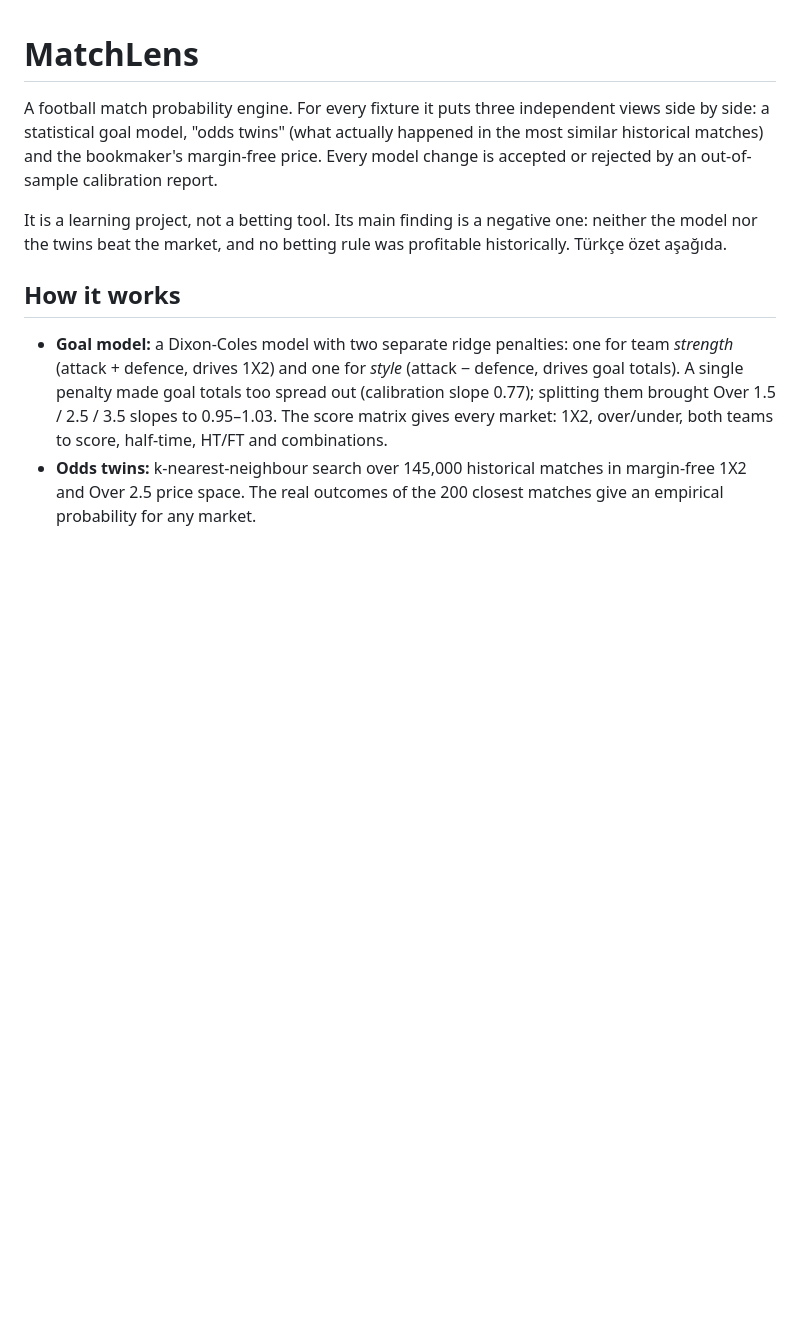
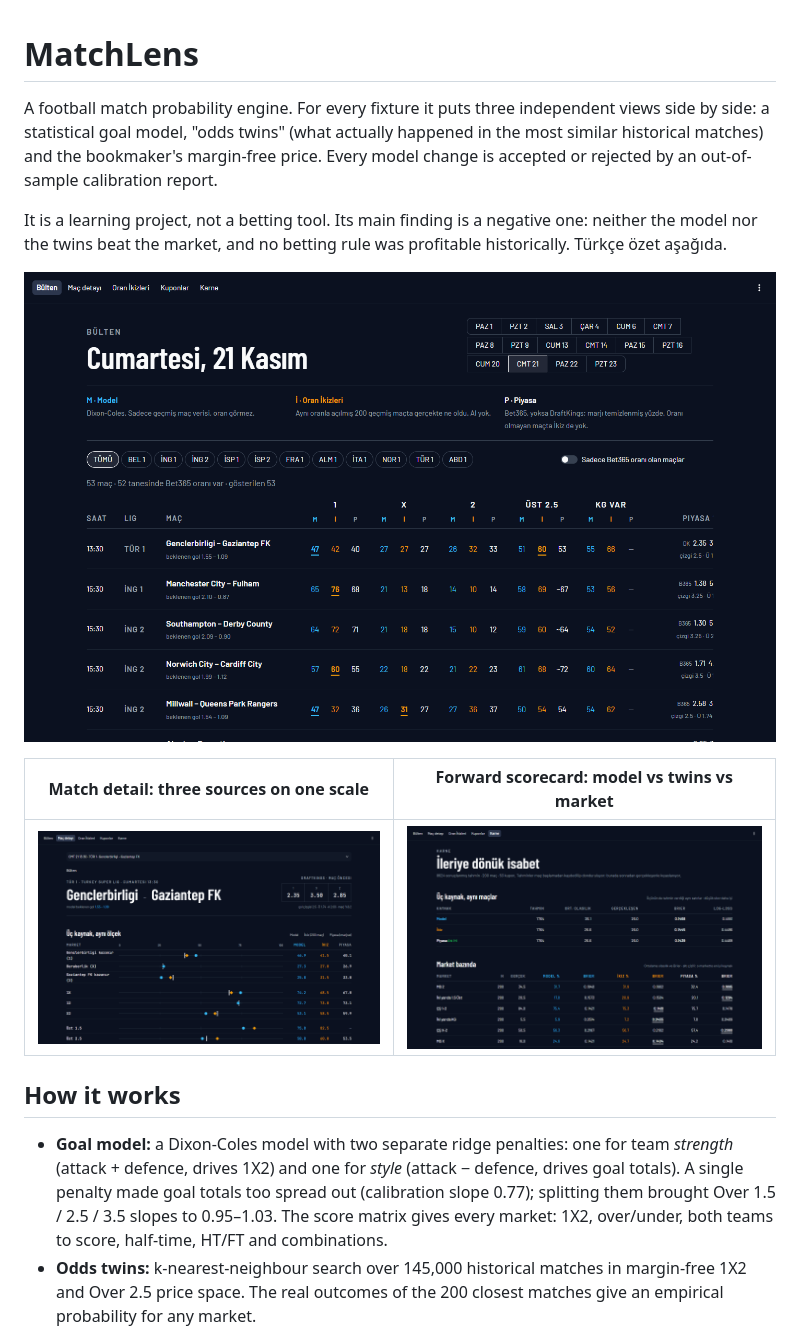
Before and after one commit to CagriBurk/MatchLens, a Markdown page: README.md, the part around the change. Drawn GitHub-style; pictures changed too: images/bulletin.png (added), images/match.png (added), images/scorecard.png (added); blank space fills up the shorter version.

Commit message:
README: add screenshots
Co-Authored-By: Claude Opus 5.5 <noreply@anthropic.com>

```diff
--- a/README.md
+++ b/README.md
@@ -8,6 +8,12 @@ rejected by an out-of-sample calibration report.
 It is a learning project, not a betting tool. Its main finding is a negative one: neither the
 model nor the twins beat the market, and no betting rule was profitable historically.
 Türkçe özet aşağıda.
+
+![Daily bulletin: model, odds twins and market side by side](images/bulletin.png)
+
+| Match detail: three sources on one scale | Forward scorecard: model vs twins vs market |
+|---|---|
+| ![Match detail](images/match.png) | ![Scorecard](images/scorecard.png) |
 
 ## How it works
 
```
